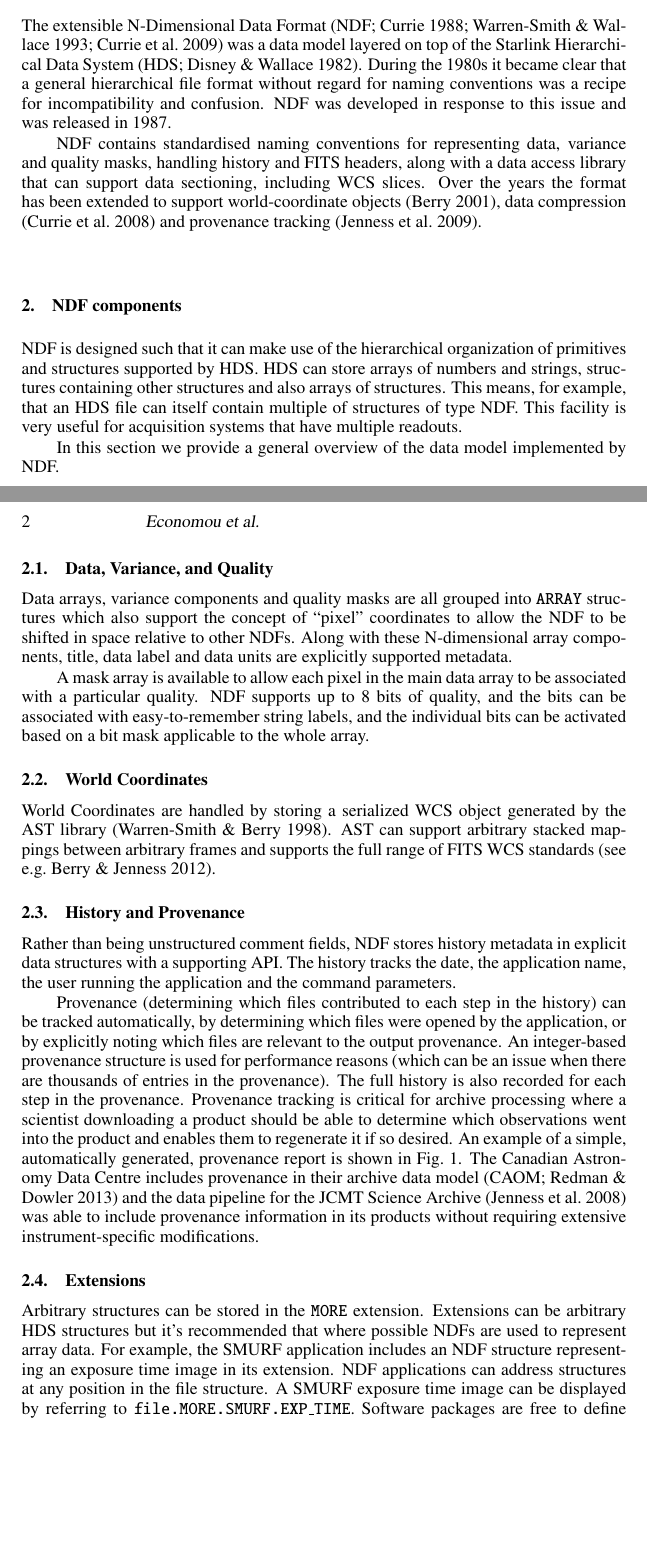
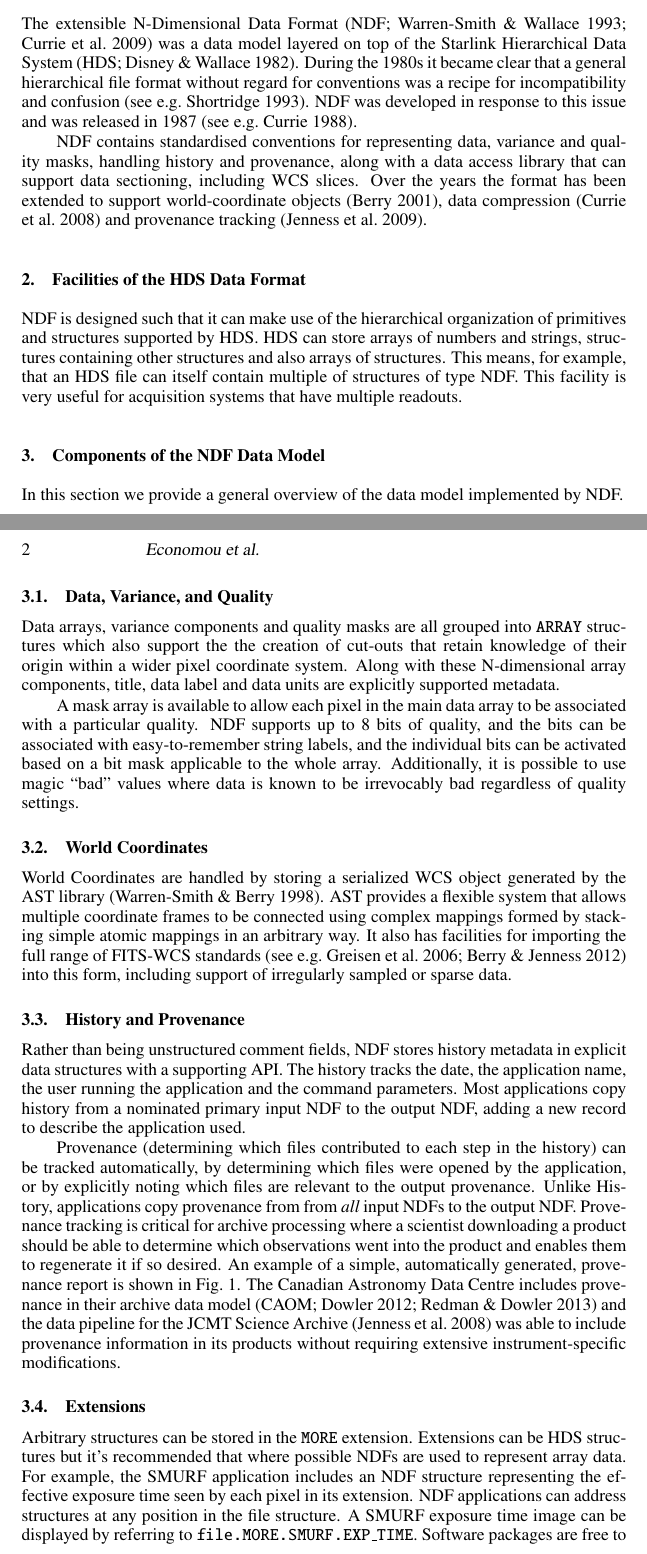
Before and after one commit to timj/adass23-ndf-economou, a LaTeX paper (P91.tex, which reads P91.bib): two parts of pages 1 and 2 of 4, joined at a grey line, cut so that both start at the same text, the shorter picture padded with empty space. Compiled offline with pdfLaTeX.

Commit message:
Comments from co-authors
Mainly David.

```diff
--- a/P91.bib
+++ b/P91.bib
@@ -191,0 +224,4 @@ booktitle = {Astronomical Data Analysis Software and Systems X},
+   author = {{Dowler}, P.},
+    title = "{CAOM-2.0: The Inevitable Evolution of a Data Model}",
+booktitle = {Astronomical Data Analysis Software and Systems XXI},
+     year = 2012,
--- a/P91.tex
+++ b/P91.tex
@@ -36,22 +36,24 @@ Tucson, AZ 85719, USA}
 \section{Introduction}
 
 The extensible N-Dimensional Data Format
-\citep[NDF;][]{1988STARB...2...11C,1993ASPC...52..229W,SGP38} was a
-data model layered on top of the Starlink Hierarchical Data System
+\citep[NDF;][]{1993ASPC...52..229W,SGP38} was a data model layered on
+top of the Starlink Hierarchical Data System
 \citep[HDS;][]{1982QJRAS..23..485D}. During the 1980s it became clear
-that a general hierarchical file format without regard for naming
-conventions was a recipe for incompatibility and confusion. NDF was
-developed in response to this issue and was released in 1987.
+that a general hierarchical file format without regard for conventions
+was a recipe for incompatibility and confusion \citep[see
+e.g.][]{1993ASPC...52..219S}. NDF was developed in response to this
+issue and was released in 1987 \citep[see
+e.g.][]{1988STARB...2...11C}.
 
-NDF contains standardised naming conventions for representing data,
-variance and quality masks, handling history and FITS headers, along
+NDF contains standardised conventions for representing data,
+variance and quality masks, handling history and provenance, along
 with a data access library that can support data sectioning, including
 WCS slices. Over the years the format has been extended to support
 world-coordinate objects \citep{2001ASPC..238..129B}, data compression
 \citep{2008ASPC..394..650C} and provenance tracking
 \citep{2009ASPC..411..418J}.
 
-\section{NDF components}
+\section{Facilities of the HDS Data Format}
 
 NDF is designed such that it can make use of the hierarchical
 organization of primitives and structures supported by HDS. HDS can
@@ -61,55 +63,62 @@ that an HDS file can itself contain multiple of structures of type
 NDF. This facility is very useful for acquisition systems that have
 multiple readouts.
 
+\section{Components of the NDF Data Model}
+
 In this section we provide a general overview of the data model
 implemented by NDF.
 
 \subsection{Data, Variance, and Quality}
 
 Data arrays, variance components and quality masks are all grouped
-into \texttt{ARRAY} structures which also support the concept of
-``pixel'' coordinates to allow the NDF to be shifted in space relative
-to other NDFs. Along with these N-dimensional array components, title,
-data label and data units are explicitly supported metadata.
+into \texttt{ARRAY} structures which also support the the creation of
+cut-outs that retain knowledge of their origin within a wider pixel
+coordinate system.  Along with these N-dimensional array components,
+title, data label and data units are explicitly supported metadata.
 
 A mask array is available to allow each pixel in the main data array
 to be associated with a particular quality. NDF supports up to 8 bits
 of quality, and the bits can be associated with easy-to-remember
 string labels, and the individual bits can be activated based on a bit
-mask applicable to the whole array.
+mask applicable to the whole array. Additionally, it is possible to
+use magic ``bad'' values where data is known to be irrevocably bad
+regardless of quality settings.
 
 \subsection{World Coordinates}
 
 World Coordinates are handled by storing a serialized WCS object
-generated by the AST library \citep{1998ASPC..145...41W}. AST can
-support arbitrary stacked mappings between arbitrary frames and
-supports the full range of FITS WCS standards \citep[see
-e.g.][]{2012ASPC..461..825B}.
+generated by the AST library \citep{1998ASPC..145...41W}. AST provides
+a flexible system that allows multiple coordinate frames to be
+connected using complex mappings formed by stacking simple atomic
+mappings in an arbitrary way. It also has facilities for importing the
+full range of FITS-WCS standards \citep[see
+e.g.][]{2006A&A...446..747G,2012ASPC..461..825B} into this form,
+including support of irregularly sampled or sparse data.
 
 \subsection{History and Provenance}
 
 Rather than being unstructured comment fields, NDF stores history
 metadata in explicit data structures with a supporting API. The
 history tracks the date, the application name, the user running the
-application and the command parameters.
+application and the command parameters. Most applications copy history
+from a nominated primary input NDF to the output NDF, adding a new
+record to describe the application used.
 
 Provenance (determining which files contributed to each step in the
 history) can be tracked automatically, by determining which files were
 opened by the application, or by explicitly noting which files are
-relevant to the output provenance. An integer-based provenance
-structure is used for performance reasons (which can be an issue when
-there are thousands of entries in the provenance). The full history is
-also recorded for each step in the provenance. Provenance tracking is
-critical for archive processing where a scientist downloading a
-product should be able to determine which observations went into the
-product and enables them to regenerate it if so desired. An example of
-a simple, automatically generated, provenance report is shown in Fig.\
-\ref{fig:P91_f1}. The Canadian Astronomy Data Centre includes
-provenance in their archive data model \citep[CAOM;][]{P25_adassxxii}
-and the data pipeline for the JCMT Science Archive
-\citep{2008ASPC..394..565J} was able to include provenance information
-in its products without requiring extensive instrument-specific
-modifications.
+relevant to the output provenance. Unlike History, applications copy
+provenance from from \emph{all} input NDFs to the output
+NDF. Provenance tracking is critical for archive processing where a
+scientist downloading a product should be able to determine which
+observations went into the product and enables them to regenerate it
+if so desired. An example of a simple, automatically generated,
+provenance report is shown in Fig.\ \ref{fig:P91_f1}. The Canadian
+Astronomy Data Centre includes provenance in their archive data model
+\citep[CAOM;][]{2012ASPC..461..339D,P25_adassxxii} and the data
+pipeline for the JCMT Science Archive \citep{2008ASPC..394..565J} was
+able to include provenance information in its products without
+requiring extensive instrument-specific modifications.
 
 \begin{figure}
 \includegraphics[width=\textwidth]{P91_f1}
@@ -121,10 +130,10 @@ modifications.
 \subsection{Extensions}
 
 Arbitrary structures can be stored in the \texttt{MORE}
-extension. Extensions can be arbitrary HDS structures but it's
-recommended that where possible NDFs are used to represent array
-data. For example, the SMURF application includes an NDF structure
-representing an exposure time image in its extension. NDF applications
+extension. Extensions can be HDS structures but it's recommended that
+where possible NDFs are used to represent array data. For example, the
+SMURF application includes an NDF structure representing the effective
+exposure time seen by each pixel in its extension. NDF applications
 can address structures at any position in the file structure. A SMURF
 exposure time image can be displayed by referring to
 \texttt{file.MORE.SMURF.EXP\_TIME}. Software packages are free to
```
Also changed, not shown: P91.bib (40 more changed lines), P91.tex (10 more changed lines).
